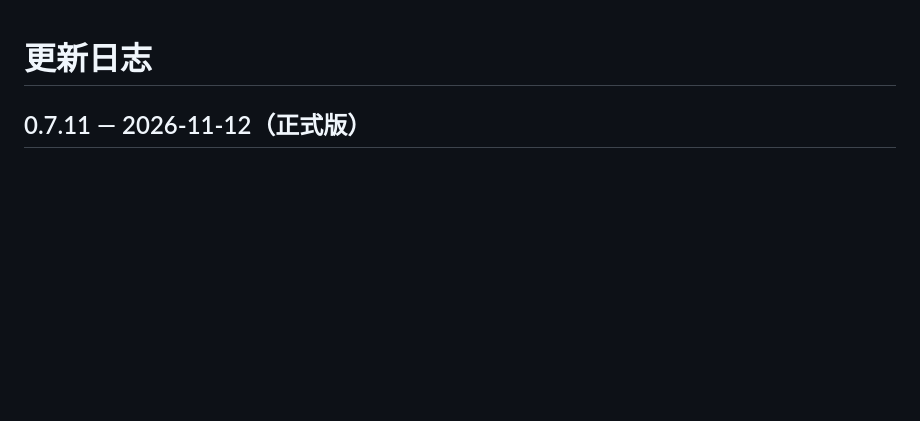
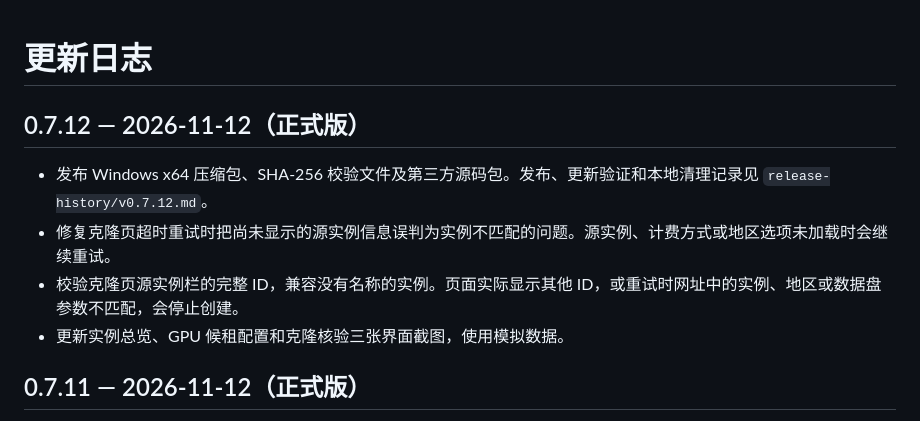
Before and after one commit to wanfeng562-code/autodl-fresh, a Markdown page: CHANGELOG.md, the part around the change. Drawn GitHub-style; blank space fills up the shorter version.

```diff
--- a/CHANGELOG.md
+++ b/CHANGELOG.md
@@ -1,4 +1,11 @@
 # 更新日志
+
+## 0.7.12 — 2026-11-12（正式版）
+
+- 发布 Windows x64 压缩包、SHA-256 校验文件及第三方源码包。发布、更新验证和本地清理记录见 `release-history/v0.7.12.md`。
+- 修复克隆页超时重试时把尚未显示的源实例信息误判为实例不匹配的问题。源实例、计费方式或地区选项未加载时会继续重试。
+- 校验克隆页源实例栏的完整 ID，兼容没有名称的实例。页面实际显示其他 ID，或重试时网址中的实例、地区或数据盘参数不匹配，会停止创建。
+- 更新实例总览、GPU 候租配置和克隆核验三张界面截图，使用模拟数据。
 
 ## 0.7.11 — 2026-11-12（正式版）
 
```
Also changed, not shown: README.md (+8 -4 lines), THIRD_PARTY_NOTICES.md (+4 -4 lines), release-history/v0.7.12.md (added, +51 -0 lines), docs/clone-verification.png (added), docs/gpu-rental.png (added), docs/overview.png, 6 other files.
